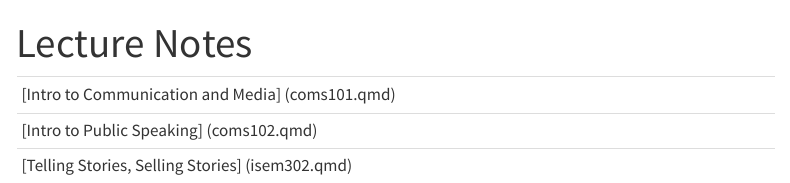
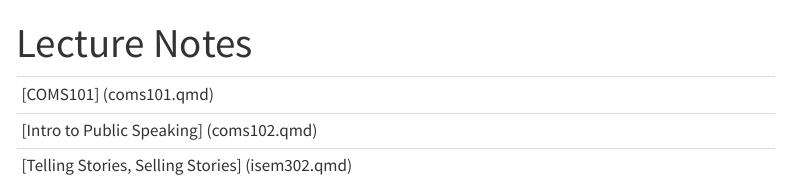
Before and after one commit to prof-nikki-garlic/Enter, a Quarto document (index.qmd): the page in a window 1100 px wide, from its top. Rendered offline with R 4.5, knitr and Pandoc in place of Quarto, with nearby package versions; menus at the side of the page are left out.

Commit message:
change title on index

```diff
--- a/index.qmd
+++ b/index.qmd
@@ -4,6 +4,6 @@ title: "Lecture Notes"
 
 |                                             |
 |---------------------------------------------|
-| [Intro to Communication and Media] (coms101.qmd) |
+| [COMS101] (coms101.qmd) |
 | [Intro to Public Speaking] (coms102.qmd)         |
 | [Telling Stories, Selling Stories] (isem302.qmd) |
```
